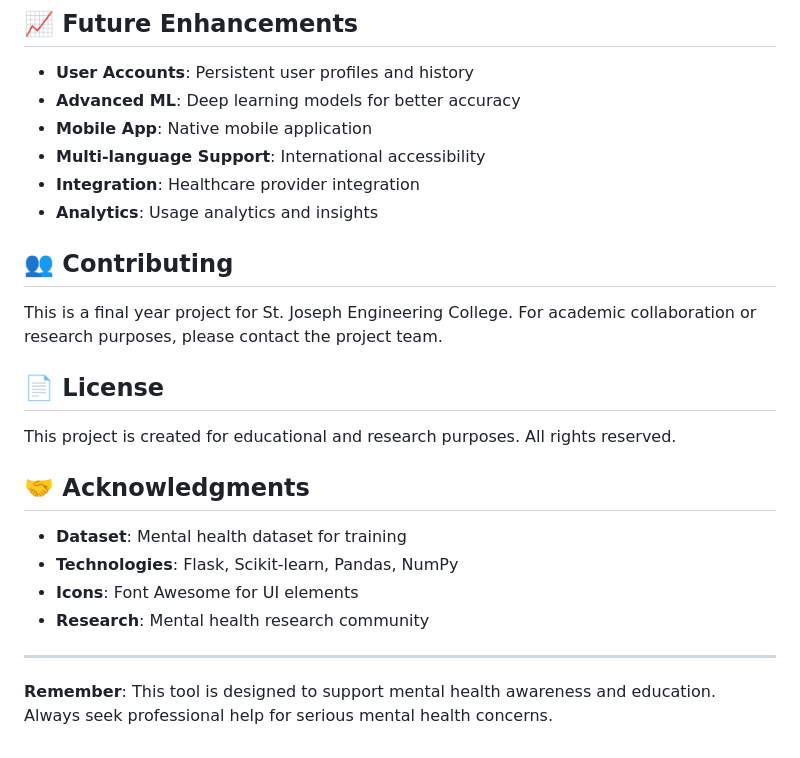
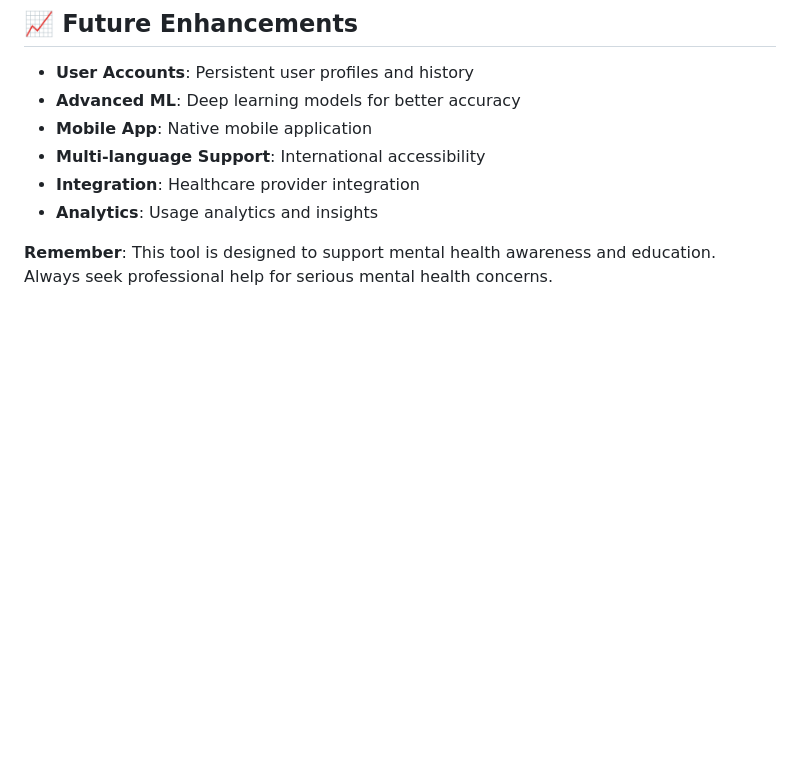
Before and after one commit to Abhay-K-12/AI-For-Predicting-Mental-Health-Disorder, a Markdown page: README.md, the part around the change. Rendered like a GitHub page; blank space fills up the shorter version.

Commit message:
Update README by removing sections
Removed contributing section, license information, and acknowledgments from README.

```diff
--- a/README.md
+++ b/README.md
@@ -455,20 +455,5 @@ python app.py
 - **Integration**: Healthcare provider integration
 - **Analytics**: Usage analytics and insights
 
-## 👥 Contributing
-
-This is a final year project for St. Joseph Engineering College. For academic collaboration or research purposes, please contact the project team.
-
-## 📄 License
-
-This project is created for educational and research purposes. All rights reserved.
-
-## 🤝 Acknowledgments
-
-- **Dataset**: Mental health dataset for training
-- **Technologies**: Flask, Scikit-learn, Pandas, NumPy
-- **Icons**: Font Awesome for UI elements
-- **Research**: Mental health research community
----
 
 **Remember**: This tool is designed to support mental health awareness and education. Always seek professional help for serious mental health concerns.
```
